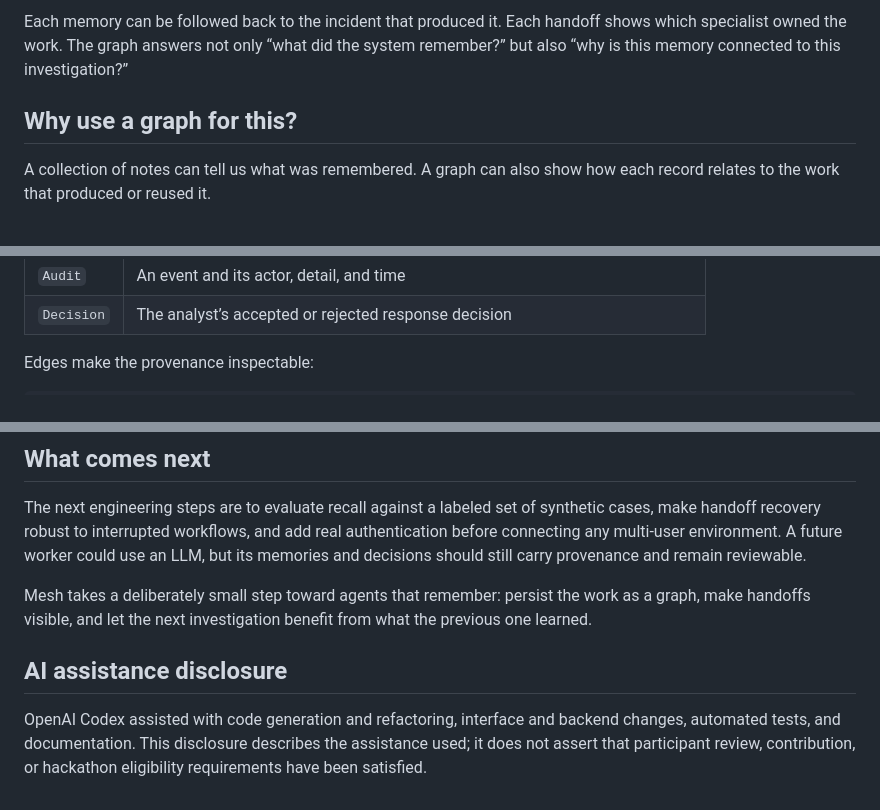
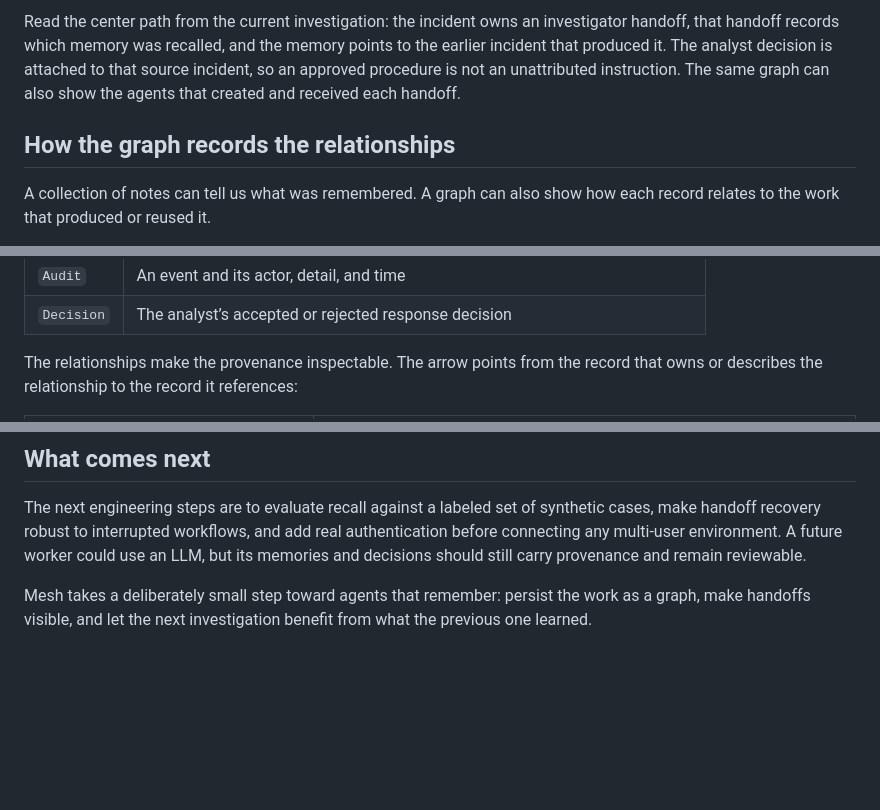
Before and after one commit to Aryansinha1504/incident-memory-mesh, a Markdown page: BLOG.md, 3 parts joined by grey strips. Rendered like a GitHub page; blank space fills up the shorter version.

Commit message:
Update blog graph diagrams

````diff
--- a/BLOG.md
+++ b/BLOG.md
@@ -43,11 +42,13 @@ Source incident + analyst decision
 ```
 
-Each memory can be followed back to the incident that produced it. Each
-handoff shows which specialist owned the work. The graph answers not only
-“what did the system remember?” but also “why is this memory connected to this
-investigation?”
+Read the center path from the current investigation: the incident owns an
+investigator handoff, that handoff records which memory was recalled, and the
+memory points to the earlier incident that produced it. The analyst decision
+is attached to that source incident, so an approved procedure is not an
+unattributed instruction. The same graph can also show the agents that created
+and received each handoff.
 
-## Why use a graph for this?
+## How the graph records the relationships
 
 A collection of notes can tell us what was remembered. A graph can also show how each record relates to the work that produced or reused it.
 
@@ -62,5 +63,6 @@ Mesh models that history with tenant-scoped nodes:
 | `Audit` | An event and its actor, detail, and time |
 | `Decision` | The analyst’s accepted or rejected response decision |
 
-Edges make the provenance inspectable:
+The relationships make the provenance inspectable. The arrow points from the
+record that owns or describes the relationship to the record it references:
 
@@ -144,7 +165,3 @@ This creates a useful next step: use durable jobs and atomic handoff claiming, t
 The next engineering steps are to evaluate recall against a labeled set of synthetic cases, make handoff recovery robust to interrupted workflows, and add real authentication before connecting any multi-user environment. A future worker could use an LLM, but its memories and decisions should still carry provenance and remain reviewable.
 
 Mesh takes a deliberately small step toward agents that remember: persist the work as a graph, make handoffs visible, and let the next investigation benefit from what the previous one learned.
-
-## AI assistance disclosure
-
-OpenAI Codex assisted with code generation and refactoring, interface and backend changes, automated tests, and documentation. This disclosure describes the assistance used; it does not assert that participant review, contribution, or hackathon eligibility requirements have been satisfied.
````
Also changed, not shown: other parts of BLOG.md (+35 -17 lines).
